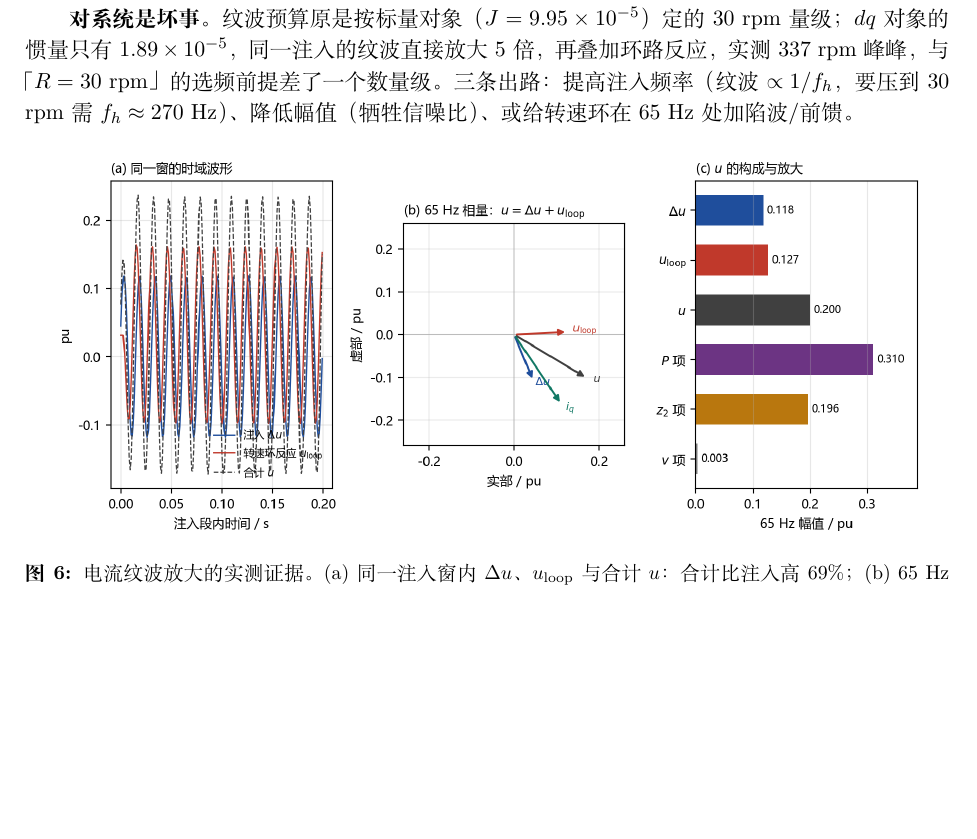
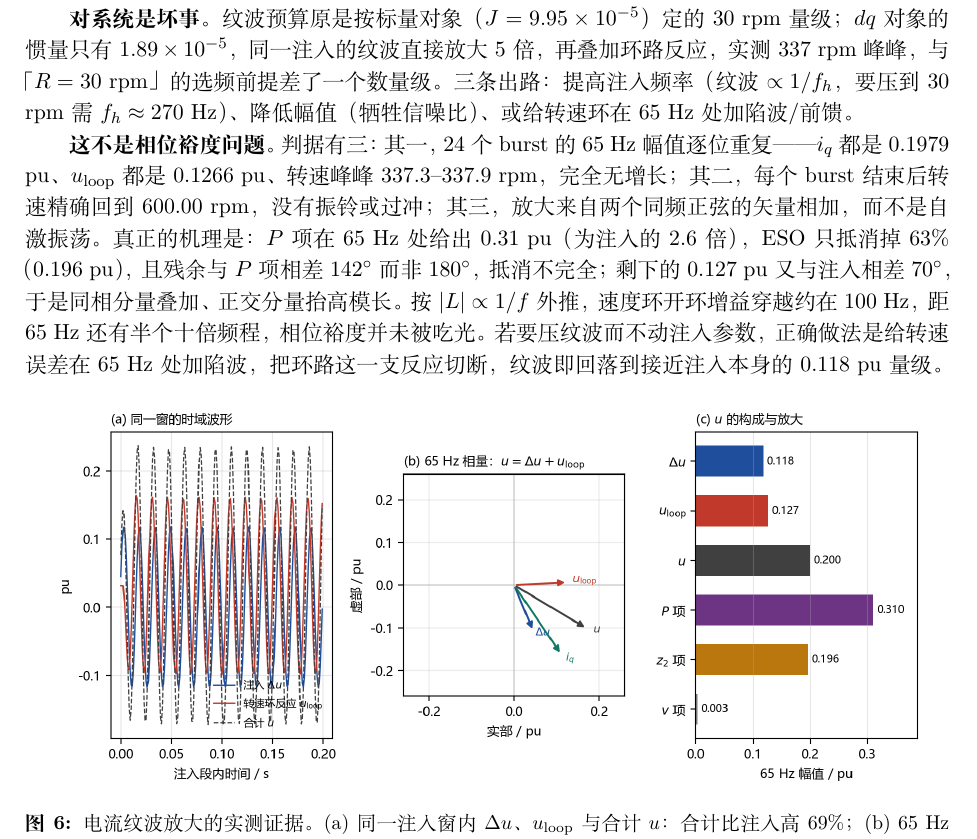
Before and after one commit to starfruitsz/RCESO, a LaTeX document (_b0_alg_note.tex): part of page 34 of 36, cut so that both start at the same text, the shorter picture padded with empty space. Compiled offline with XeLaTeX.

Commit message:
docs(ripple): 澄清纹波放大不是相位裕度问题——24 个 burst 幅度逐位重复、转速精确回 600、纯矢量相加；给出陷波方案的预期

```diff
--- a/_b0_alg_note.tex
+++ b/_b0_alg_note.tex
@@ -1761,6 +1761,18 @@ $dq$ 对象的惯量只有 $1.89\times10^{-5}$，同一注入的纹波直接放
 实测 $337$ rpm 峰峰，与「$R=30$ rpm」的选频前提差了一个数量级。三条出路：
 提高注入频率（纹波 $\propto1/f_h$，要压到 $30$ rpm 需 $f_h\approx270$ Hz）、
 降低幅值（牺牲信噪比）、或给转速环在 $65$ Hz 处加陷波/前馈。
+
+
+\textbf{这不是相位裕度问题。}判据有三：其一，$24$ 个 burst 的 $65$ Hz 幅值逐位重复——
+$i_q$ 都是 $0.1979$ pu、$u_{\rm loop}$ 都是 $0.1266$ pu、转速峰峰 $337.3$–$337.9$ rpm，完全无增长；
+其二，每个 burst 结束后转速精确回到 $600.00$ rpm，没有振铃或过冲；
+其三，放大来自两个同频正弦的矢量相加，而不是自激振荡。
+真正的机理是：$P$ 项在 $65$ Hz 处给出 $0.31$ pu（为注入的 $2.6$ 倍），ESO 只抵消掉 $63\%$
+（$0.196$ pu），且残余与 $P$ 项相差 $142^\circ$ 而非 $180^\circ$，抵消不完全；
+剩下的 $0.127$ pu 又与注入相差 $70^\circ$，于是同相分量叠加、正交分量抬高模长。
+按 $|L|\propto1/f$ 外推，速度环开环增益穿越约在 $100$ Hz，距 $65$ Hz 还有半个十倍频程，
+相位裕度并未被吃光。若要压纹波而不动注入参数，正确做法是给转速误差在 $65$ Hz 处加陷波，
+把环路这一支反应切断，纹波即回落到接近注入本身的 $0.118$ pu 量级。
 
 \begin{figure}[H]
 \centering
```
Also changed, not shown: _b0_alg_note.pdf, b0辨识_内模反演_偏置机理与代数解.pdf.
